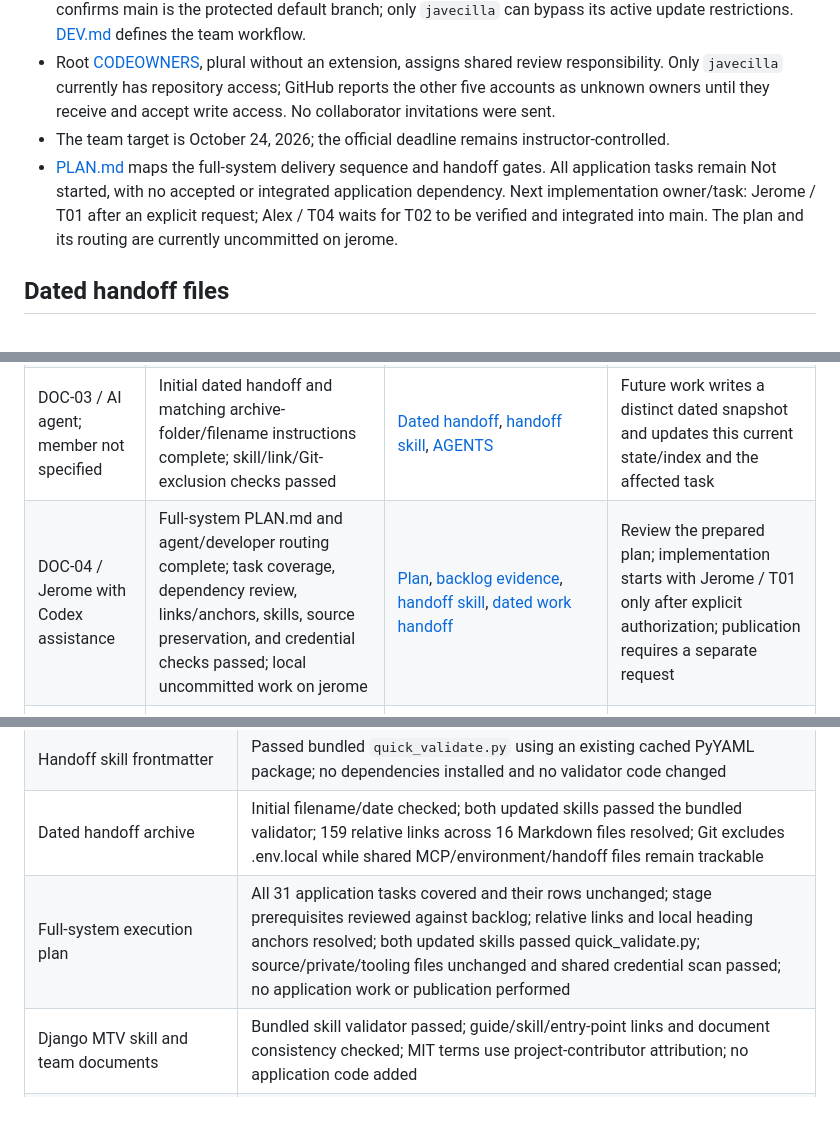
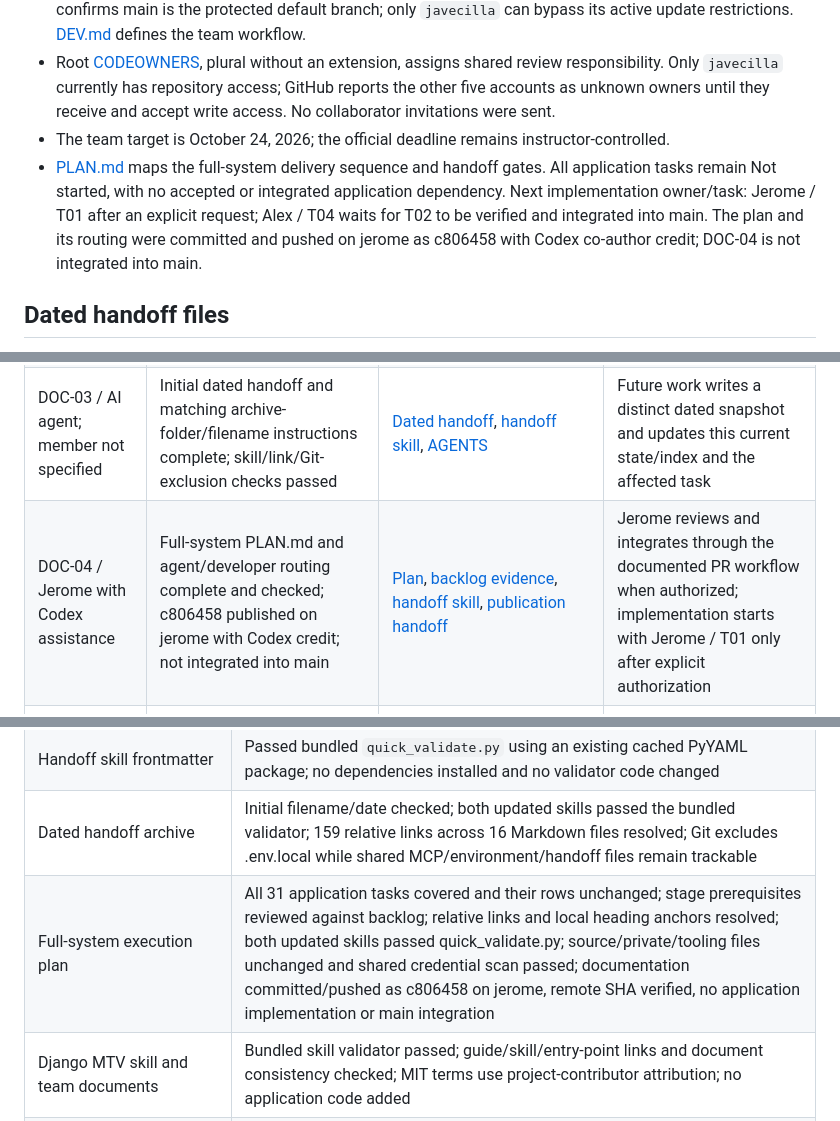
Before and after one commit to javecilla/Campus-Equipment-Borrowing-System, a Markdown page: HANDOFF.md, 3 parts joined by grey strips. Drawn GitHub-style.

```diff
--- a/HANDOFF.md
+++ b/HANDOFF.md
@@ -9,7 +9,7 @@
 - Git origin is connected to the private [team repository](https://github.com/javecilla/Campus-Equipment-Borrowing-System). The initial documentation baseline was committed on `jerome` with Codex co-author credit and published to main and all assigned member branches. GitHub confirms main is the protected default branch; only `javecilla` can bypass its active update restrictions. [DEV.md](DEV.md#assigned-branches-and-main-integration) defines the team workflow.
 - Root [CODEOWNERS](CODEOWNERS), plural without an extension, assigns shared review responsibility. Only `javecilla` currently has repository access; GitHub reports the other five accounts as unknown owners until they receive and accept write access. No collaborator invitations were sent.
 - The team target is October 24, 2026; the official deadline remains instructor-controlled.
-- [PLAN.md](PLAN.md) maps the full-system delivery sequence and handoff gates. All application tasks remain Not started, with no accepted or integrated application dependency. Next implementation owner/task: Jerome / T01 after an explicit request; Alex / T04 waits for T02 to be verified and integrated into main. The plan and its routing are currently uncommitted on jerome.
+- [PLAN.md](PLAN.md) maps the full-system delivery sequence and handoff gates. All application tasks remain Not started, with no accepted or integrated application dependency. Next implementation owner/task: Jerome / T01 after an explicit request; Alex / T04 waits for T02 to be verified and integrated into main. The plan and its routing were committed and pushed on jerome as c806458 with Codex co-author credit; DOC-04 is not integrated into main.
 
 ## Dated handoff files
 
@@ -32,7 +33,7 @@ Task statuses are canonical in [docs/tasks.md](docs/tasks.md). Keep the table be
 | DOC-01 / AI agent; member not specified; review by the team | Documentation baseline complete and checked; application work remains unimplemented | [README](README.md), [PRD](docs/PRD.md), [SRS](docs/SRS.md), [architecture](docs/architecture.md), [database](docs/db_design.md), [HTTP contracts](docs/api_spec.md), [AGENTS](AGENTS.md), [environment template](.env.example), [backlog](docs/tasks.md), [handoff skill](.agents/skills/project-handoff/SKILL.md) | Team review of proposed design choices; implementation requires a separate explicit request |
 | DOC-02 / AI agent; member not specified | Canonical MTV coding guide, Django skill, team contribution/conduct rules, and selected MIT license complete and checked | [Coding standards](docs/coding-standards.md), [Django skill](.agents/skills/django-mtv/SKILL.md), [Contributing](CONTRIBUTING.md), [Code of Conduct](CODE_OF_CONDUCT.md), [MIT license](LICENSE) | Developers/agents follow the guide and skill for authorized Django work; preserve accurate team attribution |
 | DOC-03 / AI agent; member not specified | Initial dated handoff and matching archive-folder/filename instructions complete; skill/link/Git-exclusion checks passed | [Dated handoff](handoffs/initial-project-setup-documentation-10-16-2026.md), [handoff skill](.agents/skills/project-handoff/SKILL.md), [AGENTS](AGENTS.md) | Future work writes a distinct dated snapshot and updates this current state/index and the affected task |
-| DOC-04 / Jerome with Codex assistance | Full-system PLAN.md and agent/developer routing complete; task coverage, dependency review, links/anchors, skills, source preservation, and credential checks passed; local uncommitted work on jerome | [Plan](PLAN.md), [backlog evidence](docs/tasks.md#verified-task-evidence), [handoff skill](.agents/skills/project-handoff/SKILL.md), [dated work handoff](handoffs/central-system-plan-and-agent-coordination-10-16-2026.md) | Review the prepared plan; implementation starts with Jerome / T01 only after explicit authorization; publication requires a separate request |
+| DOC-04 / Jerome with Codex assistance | Full-system PLAN.md and agent/developer routing complete and checked; c806458 published on jerome with Codex credit; not integrated into main | [Plan](PLAN.md), [backlog evidence](docs/tasks.md#verified-task-evidence), [handoff skill](.agents/skills/project-handoff/SKILL.md), [publication handoff](handoffs/central-system-plan-publication-10-16-2026.md) | Jerome reviews and integrates through the documented PR workflow when authorized; implementation starts with Jerome / T01 only after explicit authorization |
 | GIT-01 / Jerome with Codex assistance | Initial baseline committed/pushed from jerome; main and all six member remote branches verified; owner-only main rules effective; DEV workflow and CODEOWNERS published | [Developer Git workflow](DEV.md#assigned-branches-and-main-integration), [Contributing](CONTRIBUTING.md), [CODEOWNERS](CODEOWNERS), [GitHub handoff](handoffs/github-repository-and-member-branch-workflow-10-16-2026.md) | Jerome invites the five teammates with write access; members accept, clone, and use their assigned branches; recheck CODEOWNERS after access is granted |
 | MCP-01 and MCP-02 / AI agent; member not specified | Shareable JSON/policy and DEV.md complete; ignored .env.local populated; personal Codex registration uses them; MCP checks passed without schema/data changes | [Developer guide](DEV.md), [MCP JSON](.agents/mcp.json), [DBHub policy](.agents/dbhub.toml), [environment template](.env.example); personal `~/.codex/config.toml` | Teammates follow DEV.md using their own project paths and credentials; restart/reload the MCP client after registration changes |
 | T01–T31 / assigned members in backlog | Application, operational validation, and course evidence work remain Not started | [Backlog](docs/tasks.md) | Wait for explicit implementation authorization; then start with T01 and its prerequisites |
@@ -73,7 +74,7 @@ Task statuses are canonical in [docs/tasks.md](docs/tasks.md). Keep the table be
 | Local document links and configuration integrity | Relative targets and code fences checked; shared MCP JSON and DBHub TOML parsed; environment template/private file have 10 matching unique keys; private connection values validated through Node's env-file loading |
 | Handoff skill frontmatter | Passed bundled `quick_validate.py` using an existing cached PyYAML package; no dependencies installed and no validator code changed |
 | Dated handoff archive | Initial filename/date checked; both updated skills passed the bundled validator; 159 relative links across 16 Markdown files resolved; Git excludes .env.local while shared MCP/environment/handoff files remain trackable |
-| Full-system execution plan | All 31 application tasks covered and their rows unchanged; stage prerequisites reviewed against backlog; relative links and local heading anchors resolved; both updated skills passed quick_validate.py; source/private/tooling files unchanged and shared credential scan passed; no application work or publication performed |
+| Full-system execution plan | All 31 application tasks covered and their rows unchanged; stage prerequisites reviewed against backlog; relative links and local heading anchors resolved; both updated skills passed quick_validate.py; source/private/tooling files unchanged and shared credential scan passed; documentation committed/pushed as c806458 on jerome, remote SHA verified, no application implementation or main integration |
 | Django MTV skill and team documents | Bundled skill validator passed; guide/skill/entry-point links and document consistency checked; MIT terms use project-contributor attribution; no application code added |
 | Private MCP configuration | TOML parsed; existing Codex configuration preserved; `codex mcp get campus_equipment` recognized the enabled stdio registration |
 | Direct PostgreSQL query | Passed against PostgreSQL 17.5, database campus_equipment, read-only transaction; public schema has 0 tables |
```
Also changed, not shown: other parts of HANDOFF.md (+1 -0 lines), docs/tasks.md (+1 -1 lines), handoffs/central-system-plan-publication-10-16-2026.md (added, +13 -0 lines).
